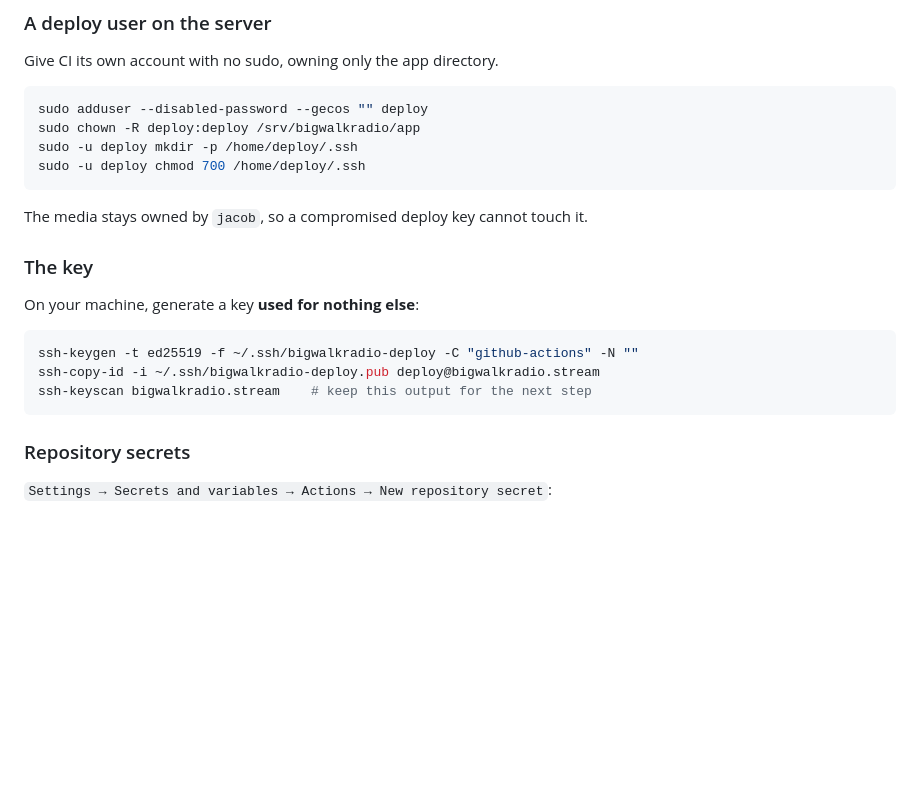
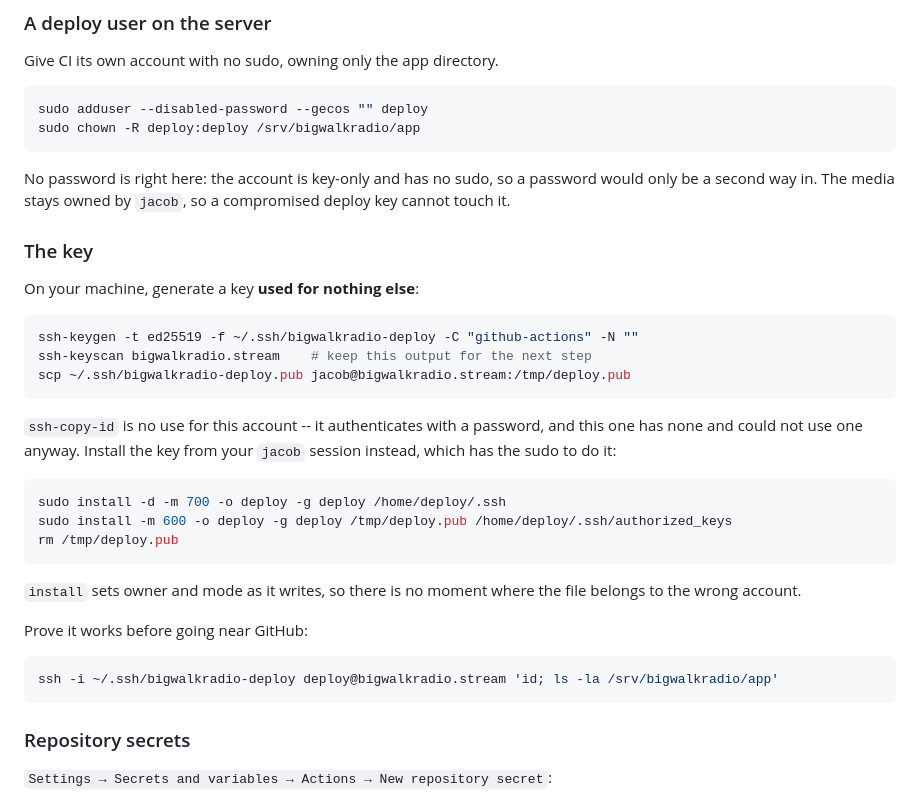
Before and after one commit to jacob5567/BigWalkRadio, a Markdown page: DEPLOY.md, the part around the change. Drawn GitHub-style; blank space fills up the shorter version.

Commit message:
Install the deploy key without ssh-copy-id, which cannot work
The deploy account has no password by design and the box takes no
password logins, so ssh-copy-id has nothing to authenticate with. The key
goes over with scp and is installed from the sudo-capable account.

Co-Authored-By: Claude Opus 5 <noreply@anthropic.com>

````diff
--- a/DEPLOY.md
+++ b/DEPLOY.md
@@ -382,11 +382,11 @@ Give CI its own account with no sudo, owning only the app directory.
 ```bash
 sudo adduser --disabled-password --gecos "" deploy
 sudo chown -R deploy:deploy /srv/bigwalkradio/app
-sudo -u deploy mkdir -p /home/deploy/.ssh
-sudo -u deploy chmod 700 /home/deploy/.ssh
 ```
 
-The media stays owned by `jacob`, so a compromised deploy key cannot touch it.
+No password is right here: the account is key-only and has no sudo, so a
+password would only be a second way in. The media stays owned by `jacob`, so a
+compromised deploy key cannot touch it.
 
 ### The key
 
@@ -394,8 +394,27 @@ On your machine, generate a key **used for nothing else**:
 
 ```bash
 ssh-keygen -t ed25519 -f ~/.ssh/bigwalkradio-deploy -C "github-actions" -N ""
-ssh-copy-id -i ~/.ssh/bigwalkradio-deploy.pub deploy@bigwalkradio.stream
 ssh-keyscan bigwalkradio.stream    # keep this output for the next step
+scp ~/.ssh/bigwalkradio-deploy.pub jacob@bigwalkradio.stream:/tmp/deploy.pub
+```
+
+`ssh-copy-id` is no use for this account -- it authenticates with a password,
+and this one has none and could not use one anyway. Install the key from your
+`jacob` session instead, which has the sudo to do it:
+
+```bash
+sudo install -d -m 700 -o deploy -g deploy /home/deploy/.ssh
+sudo install -m 600 -o deploy -g deploy /tmp/deploy.pub /home/deploy/.ssh/authorized_keys
+rm /tmp/deploy.pub
+```
+
+`install` sets owner and mode as it writes, so there is no moment where the
+file belongs to the wrong account.
+
+Prove it works before going near GitHub:
+
+```bash
+ssh -i ~/.ssh/bigwalkradio-deploy deploy@bigwalkradio.stream 'id; ls -la /srv/bigwalkradio/app'
 ```
 
 ### Repository secrets
````
